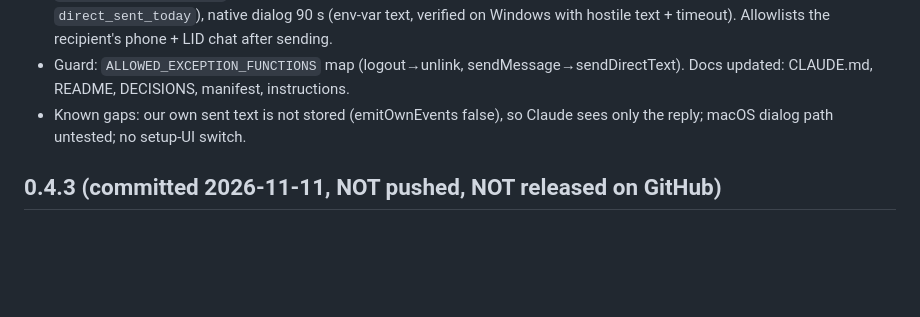
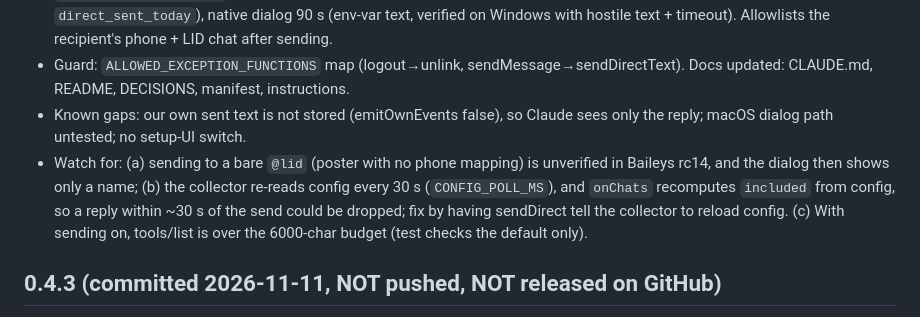
Before and after one commit to zuhaibasad/whatsapp-claude-mcp, a Markdown page: docs/00-System/HANDOFF.md, the part around the change. Drawn GitHub-style; blank space fills up the shorter version.

Commit message:
handoff: 0.5.0 send caveats (LID, config poll race, tool budget)
Co-Authored-By: Claude Opus 5.5 <noreply@anthropic.com>

```diff
--- a/docs/00-System/HANDOFF.md
+++ b/docs/00-System/HANDOFF.md
@@ -10,6 +10,7 @@ updated: 2026-11-11
 - `allow_sending: true` (default false, restart Claude) lists `whatsapp_send_direct {ref, text}`. Gate in `HolderCore.sendDirect`: author of stored message only, direct JIDs only, ≤1000 chars, 20 s gap, 30/day (meta `direct_sent_today`), native dialog 90 s (env-var text, verified on Windows with hostile text + timeout). Allowlists the recipient's phone + LID chat after sending.
 - Guard: `ALLOWED_EXCEPTION_FUNCTIONS` map (logout→unlink, sendMessage→sendDirectText). Docs updated: CLAUDE.md, README, DECISIONS, manifest, instructions.
 - Known gaps: our own sent text is not stored (emitOwnEvents false), so Claude sees only the reply; macOS dialog path untested; no setup-UI switch.
+- Watch for: (a) sending to a bare `@lid` (poster with no phone mapping) is unverified in Baileys rc14, and the dialog then shows only a name; (b) the collector re-reads config every 30 s (`CONFIG_POLL_MS`), and `onChats` recomputes `included` from config, so a reply within ~30 s of the send could be dropped; fix by having sendDirect tell the collector to reload config. (c) With sending on, tools/list is over the 6000-char budget (test checks the default only).
 
 ## 0.4.3 (committed 2026-11-11, NOT pushed, NOT released on GitHub)
 - **Install file:** `C:\tempfolder\chatai-0.4.3-windows.mcpb` (19.4 MB, smoke incl. packaged OCR passes). For the user's friend's Windows PC. macOS bundle not rebuilt.
```
